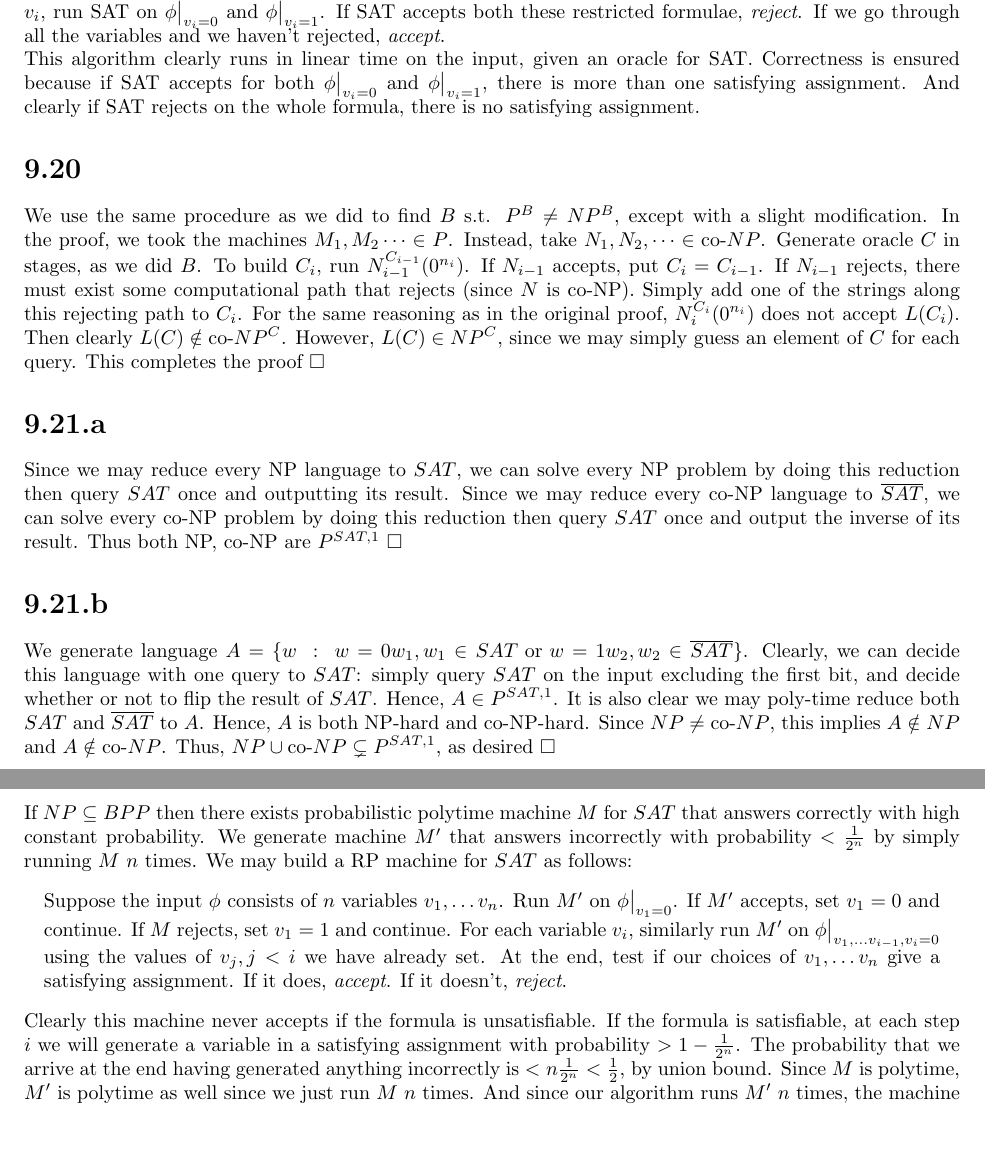
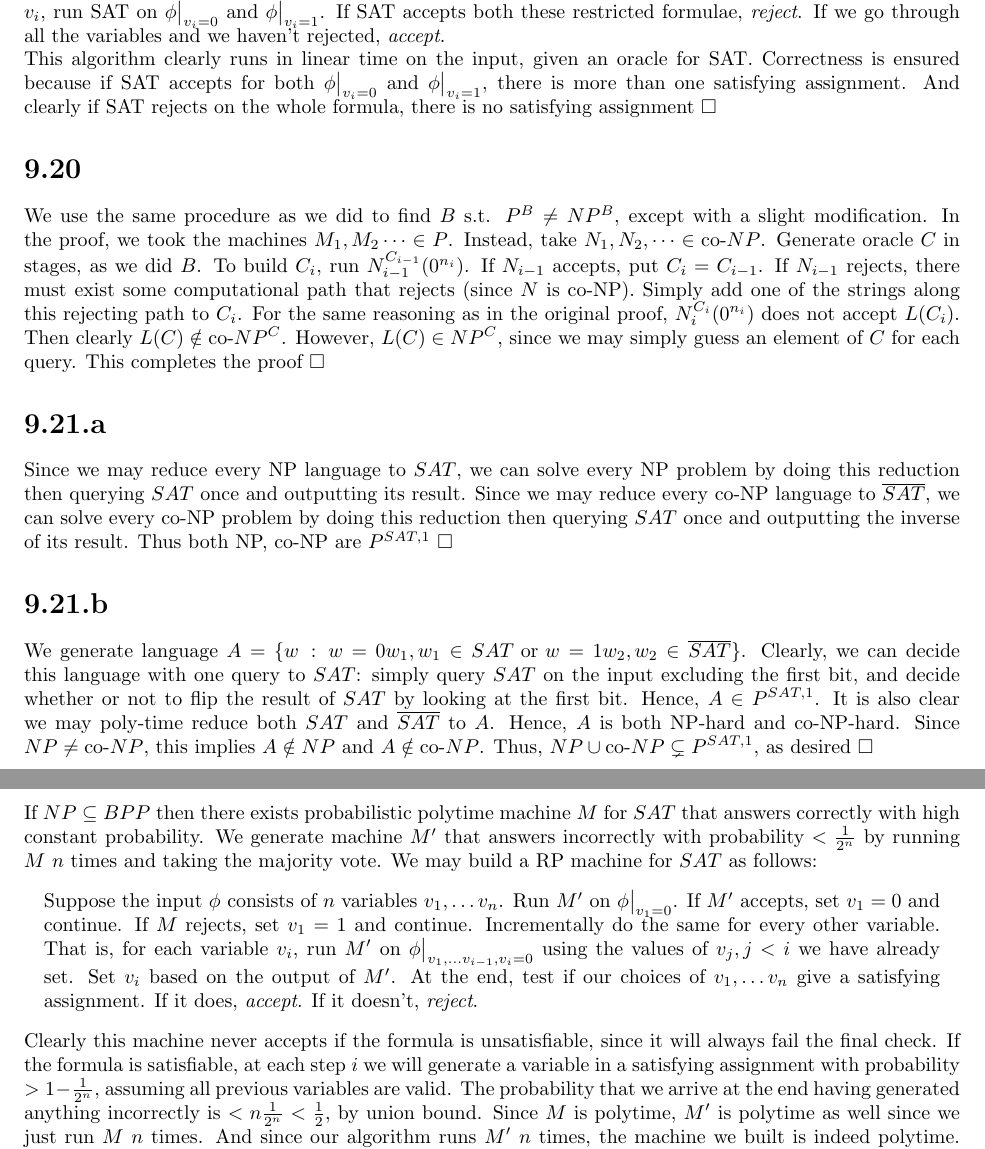
Before and after one commit to Victor-C-Zhang/latex-math, a LaTeX problem sheet (cs452/hw11.tex): two parts of pages 1 and 2 of 2, joined at a grey line, cut so that both start at the same text. Compiled offline with pdfLaTeX.

Commit message:
cs 452 hw 11 amend

```diff
--- a/cs452/hw11.tex
+++ b/cs452/hw11.tex
@@ -43,23 +43,23 @@ According to the proof provided in the text, for any language $A \in DSPACE(n^k)
 
 \section*{9.19}
 We provide an algorithm to solve $USAT$. Suppose the input formula $\phi$ has $n$ free variables $v_1, \dots v_n$. First run SAT on $\phi$. If it rejects, \textit{reject} immediately. Otherwise incrementally go through the set of variables. For $v_i$, run SAT on $\phi\big\vert_{v_i = 0}$ and $\phi\big\vert_{v_i = 1}$. If SAT accepts both these restricted formulae, \textit{reject}. If we go through all the variables and we haven't rejected, \textit{accept}.\\
-This algorithm clearly runs in linear time on the input, given an oracle for SAT. Correctness is ensured because if SAT accepts for both $\phi\big\vert_{v_i = 0}$ and $\phi\big\vert_{v_i = 1}$, there is more than one satisfying assignment. And clearly if SAT rejects on the whole formula, there is no satisfying assignment.
+This algorithm clearly runs in linear time on the input, given an oracle for SAT. Correctness is ensured because if SAT accepts for both $\phi\big\vert_{v_i = 0}$ and $\phi\big\vert_{v_i = 1}$, there is more than one satisfying assignment. And clearly if SAT rejects on the whole formula, there is no satisfying assignment $\Box$
 
 \section*{9.20}
 We use the same procedure as we did to find $B$ s.t. $P^B \neq NP^B$, except with a slight modification. In the proof, we took the machines $M_1, M_2 \dots \in P$. Instead, take $N_1, N_2, \dots \in \text{co-}NP$. Generate oracle $C$ in stages, as we did $B$. To build $C_i$, run $N_{i-1}^{C_{i-1}}(0^{n_i})$. If $N_{i-1}$ accepts, put $C_i = C_{i-1}$. If $N_{i-1}$ rejects, there must exist some computational path that rejects (since $N$ is co-NP). Simply add one of the strings along this rejecting path to $C_i$. For the same reasoning as in the original proof, $N_i^{C_i}(0^{n_i})$ does not accept $L(C_i)$. Then clearly $L(C) \notin \text{co-}NP^C$. However, $L(C) \in NP^C$, since we may simply guess an element of $C$ for each query. This completes the proof $\Box$
 
 \section*{9.21.a}
-Since we may reduce every NP language to $SAT$, we can solve every NP problem by doing this reduction then query $SAT$ once and outputting its result. Since we may reduce every co-NP language to $\overline{SAT}$, we can solve every co-NP problem by doing this reduction then query $SAT$ once and output the inverse of its result. Thus both NP, co-NP are $P^{SAT,1}$ $\Box$
+Since we may reduce every NP language to $SAT$, we can solve every NP problem by doing this reduction then querying $SAT$ once and outputting its result. Since we may reduce every co-NP language to $\overline{SAT}$, we can solve every co-NP problem by doing this reduction then querying $SAT$ once and outputting the inverse of its result. Thus both NP, co-NP are $P^{SAT,1}$ $\Box$
 
 \section*{9.21.b}
-We generate language $A = \{w\;:\; w = 0w_1, w_1 \in SAT \text{ or } w = 1w_2, w_2 \in \overline{SAT}\}$. Clearly, we can decide this language with one query to $SAT$: simply query $SAT$ on the input excluding the first bit, and decide whether or not to flip the result of $SAT$. Hence, $A \in P^{SAT,1}$. It is also clear we may poly-time reduce both $SAT$ and $\overline{SAT}$ to $A$. Hence, $A$ is both NP-hard and co-NP-hard. Since $NP \neq \text{co-}NP$, this implies $A \notin NP$ and $A \notin \text{co-}NP$. Thus, $NP \cup \text{co-}NP \subsetneq P^{SAT,1}$, as desired $\Box$
+We generate language $A = \{w\,:\, w = 0w_1, w_1 \in SAT \text{ or } w = 1w_2, w_2 \in \overline{SAT}\}$. Clearly, we can decide this language with one query to $SAT$: simply query $SAT$ on the input excluding the first bit, and decide whether or not to flip the result of $SAT$ by looking at the first bit. Hence, $A \in P^{SAT,1}$. It is also clear we may poly-time reduce both $SAT$ and $\overline{SAT}$ to $A$. Hence, $A$ is both NP-hard and co-NP-hard. Since $NP \neq \text{co-}NP$, this implies $A \notin NP$ and $A \notin \text{co-}NP$. Thus, $NP \cup \text{co-}NP \subsetneq P^{SAT,1}$, as desired $\Box$
 
 \section*{10.19}
-If $NP \subseteq BPP$ then there exists probabilistic polytime machine $M$ for $SAT$ that answers correctly with high constant probability. We generate machine $M'$ that answers incorrectly with probability $< \frac{1}{2^n}$ by simply running $M$ $n$ times. We may build a RP machine for $SAT$ as follows:
+If $NP \subseteq BPP$ then there exists probabilistic polytime machine $M$ for $SAT$ that answers correctly with high constant probability. We generate machine $M'$ that answers incorrectly with probability $< \frac{1}{2^n}$ by running $M$ $n$ times and taking the majority vote. We may build a RP machine for $SAT$ as follows:
 \begin{myindentpar}{1em}
-Suppose the input $\phi$ consists of $n$ variables $v_1, \dots v_n$. Run $M'$ on $\phi\big\vert_{v_1 = 0}$. If $M'$ accepts, set $v_1 = 0$ and continue. If $M$ rejects, set $v_1 = 1$ and continue. For each variable $v_i$, similarly run $M'$ on $\phi\big\vert_{v_1, \dots v_{i-1}, v_i = 0}$ using the values of $v_j, j < i$ we have already set. At the end, test if our choices of $v_1,\dots v_n$ give a satisfying assignment. If it does, \textit{accept}. If it doesn't, \textit{reject}.
+Suppose the input $\phi$ consists of $n$ variables $v_1, \dots v_n$. Run $M'$ on $\phi\big\vert_{v_1 = 0}$. If $M'$ accepts, set $v_1 = 0$ and continue. If $M$ rejects, set $v_1 = 1$ and continue. Incrementally do the same for every other variable. That is, for each variable $v_i$, run $M'$ on $\phi\big\vert_{v_1, \dots v_{i-1}, v_i = 0}$ using the values of $v_j, j < i$ we have already set. Set $v_i$ based on the output of $M'$. At the end, test if our choices of $v_1,\dots v_n$ give a satisfying assignment. If it does, \textit{accept}. If it doesn't, \textit{reject}.
 \end{myindentpar}
-Clearly this machine never accepts if the formula is unsatisfiable. If the formula is satisfiable, at each step $i$ we will generate a variable in a satisfying assignment with probability $> 1 - \frac{1}{2^n}$. The probability that we arrive at the end having generated anything incorrectly is $< n \frac{1}{2^n} < \frac{1}{2}$, by union bound. Since $M$ is polytime, $M'$ is polytime as well since we just run $M$ $n$ times. And since our algorithm runs $M'$ $n$ times, the machine we built is indeed polytime. Thus, $SAT \in RP$. To finish, we note $RP \subseteq NP$ by definition. Now since $SAT$ is NP-complete, in fact $NP \subseteq RP$ and hence $NP = RP$ $\Box$
+Clearly this machine never accepts if the formula is unsatisfiable, since it will always fail the final check. If the formula is satisfiable, at each step $i$ we will generate a variable in a satisfying assignment with probability $> 1 - \frac{1}{2^n}$, assuming all previous variables are valid. The probability that we arrive at the end having generated anything incorrectly is $< n \frac{1}{2^n} < \frac{1}{2}$, by union bound. Since $M$ is polytime, $M'$ is polytime as well since we just run $M$ $n$ times. And since our algorithm runs $M'$ $n$ times, the machine we built is indeed polytime. Thus, $SAT \in RP$. To finish, we note $RP \subseteq NP$ by definition. Now since $SAT$ is NP-complete, in fact $NP \subseteq RP$ and hence $NP = RP$ $\Box$
 
 \end{document}
 
```
Also changed, not shown: cs452/hw11.tex (2 more changed lines).
